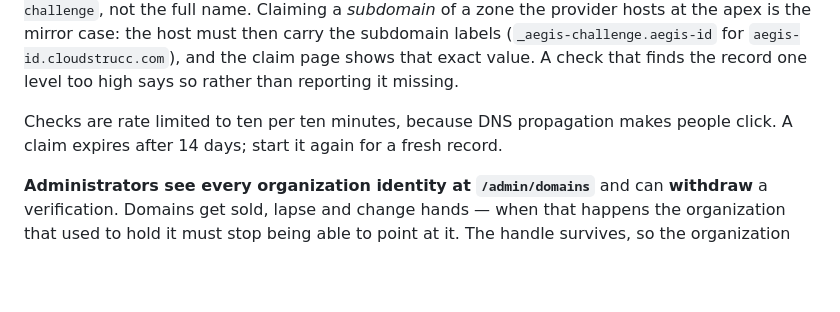
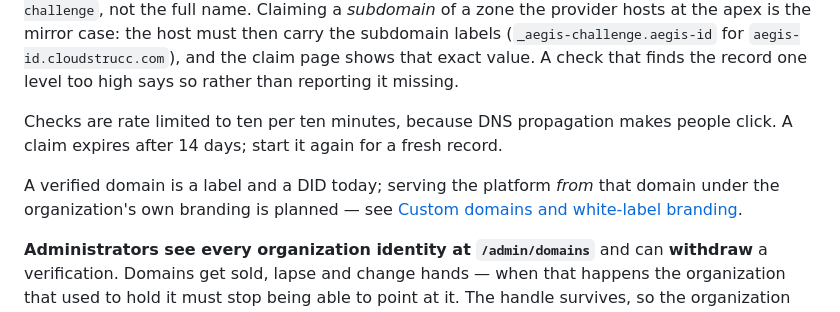
Before and after one commit to Cloudstrucc/aegis-id, a Markdown page: docs/vanguard-aegis-id-operator-guide.md, the part around the change. Drawn GitHub-style; blank space fills up the shorter version.

Commit message:
Plan custom domains and white-label branding
Co-Authored-By: Claude Opus 5 <noreply@anthropic.com>

```diff
--- a/docs/vanguard-aegis-id-operator-guide.md
+++ b/docs/vanguard-aegis-id-operator-guide.md
@@ -562,6 +562,10 @@ level too high says so rather than reporting it missing.
 Checks are rate limited to ten per ten minutes, because DNS propagation makes
 people click. A claim expires after 14 days; start it again for a fresh record.
 
+A verified domain is a label and a DID today; serving the platform *from* that
+domain under the organization's own branding is planned — see
+[Custom domains and white-label branding](plans/custom-domains-and-branding.md).
+
 **Administrators see every organization identity at `/admin/domains`** and can
 **withdraw** a verification. Domains get sold, lapse and change hands — when
 that happens the organization that used to hold it must stop being able to point
```
Also changed, not shown: docs/plans/custom-domains-and-branding.md (added, +259 -0 lines).
